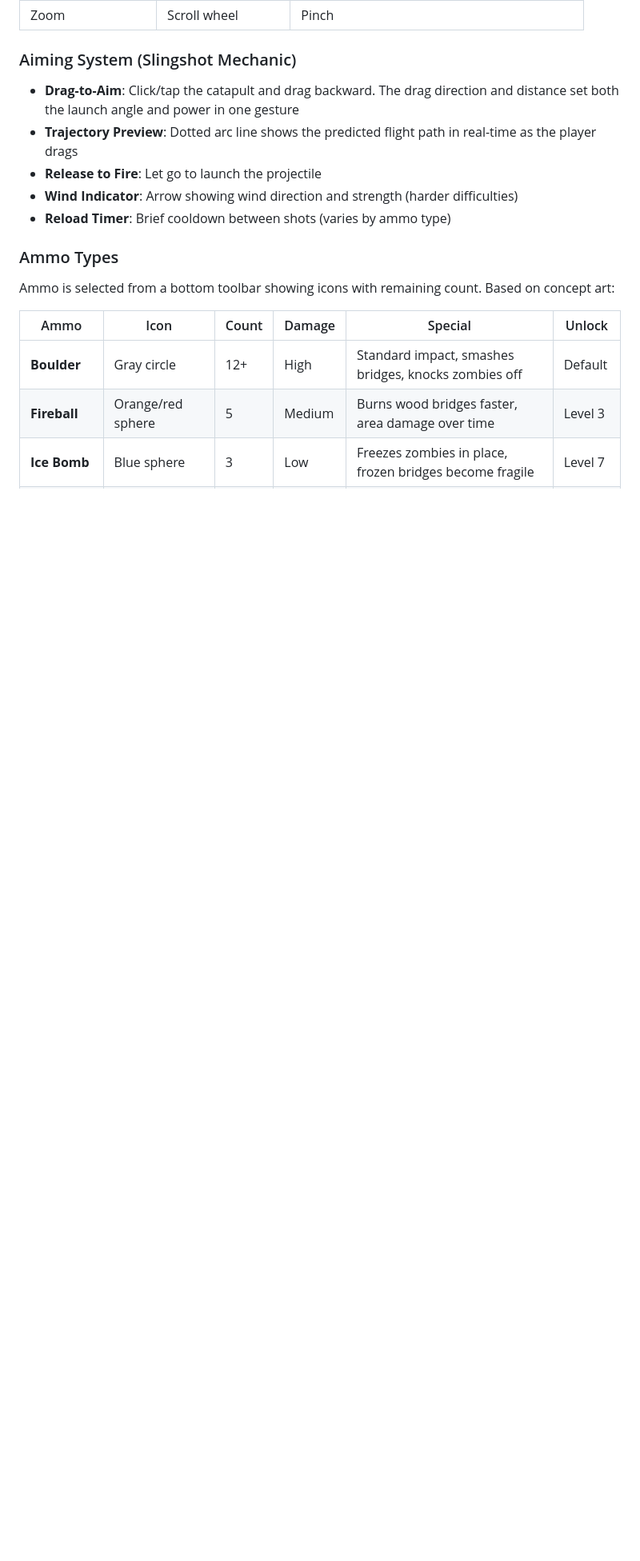
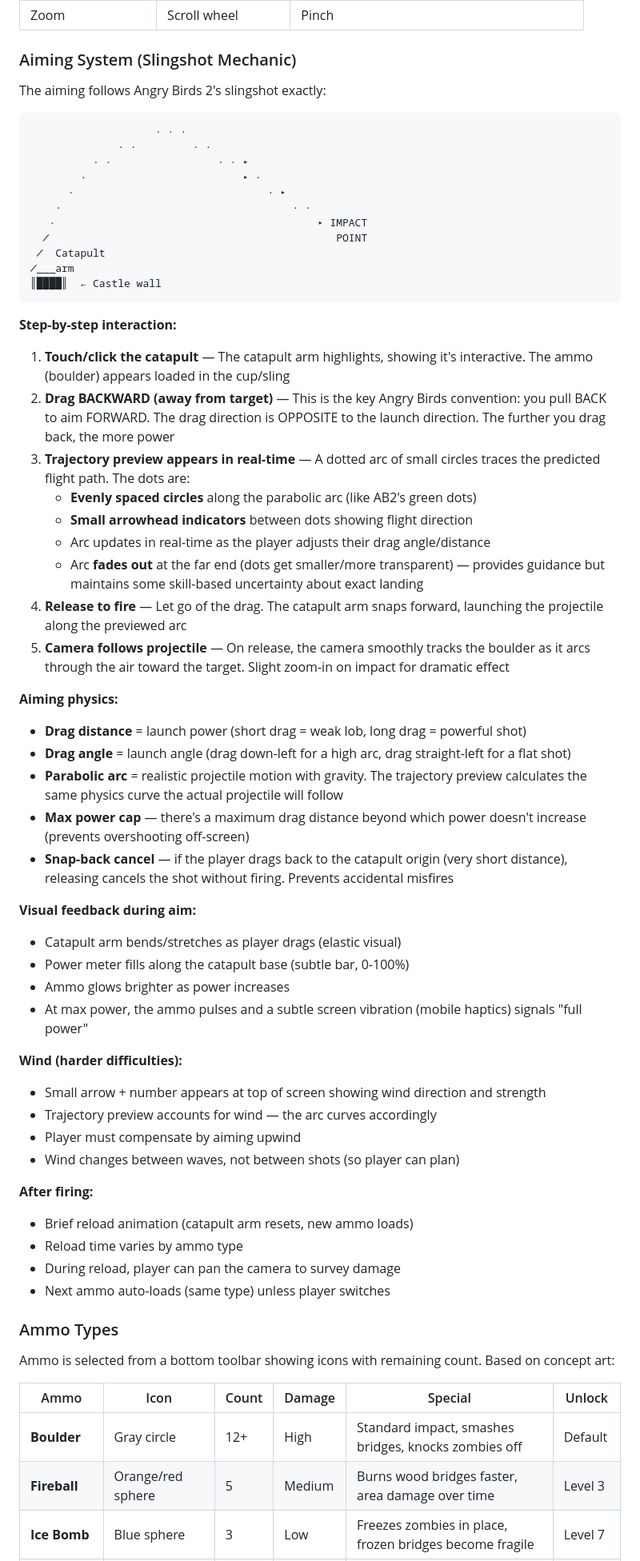
Before and after one commit to Randroids-Dojo/drop-dead-keep, a Markdown page: Docs/GDD.md, the part around one of its changes. Shown at 80% size. GitHub-like rendering; blank space fills up the shorter version.

Commit message:
Fully detail slingshot aiming mechanic from Angry Birds reference
Complete step-by-step interaction flow: touch catapult, drag backward
(AB convention: pull back to aim forward), trajectory preview with
dotted circles + arrowheads along parabolic arc that fades at distance,
release to fire with camera follow. Added aiming physics (drag
distance=power, drag angle=launch angle, max power cap, snap-back
cancel), visual feedback (elastic arm, power meter, haptics at max),
wind compensation, and post-fire reload behavior.

https://claude.ai/code/session_01JHFBVem3YWb48te8fRnFxu

````diff
--- a/Docs/GDD.md
+++ b/Docs/GDD.md
@@ -107,11 +107,59 @@ A catapult sits on the castle battlements. The player uses a **slingshot/drag-ba
 | Zoom | Scroll wheel | Pinch |
 
 ### Aiming System (Slingshot Mechanic)
-- **Drag-to-Aim**: Click/tap the catapult and drag backward. The drag direction and distance set both the launch angle and power in one gesture
-- **Trajectory Preview**: Dotted arc line shows the predicted flight path in real-time as the player drags
-- **Release to Fire**: Let go to launch the projectile
-- **Wind Indicator**: Arrow showing wind direction and strength (harder difficulties)
-- **Reload Timer**: Brief cooldown between shots (varies by ammo type)
+
+The aiming follows Angry Birds 2's slingshot exactly:
+
+```
+                    · · ·
+              · ·         · ·
+          · ·                 · · ▸
+        ·                         ▸ ·
+      ·                               · ▸
+    ·                                     · ·
+   ·                                          ▸ IMPACT
+  ╱                                              POINT
+ ╱  Catapult
+╱___arm
+║████║  ← Castle wall
+```
+
+**Step-by-step interaction:**
+
+1. **Touch/click the catapult** — The catapult arm highlights, showing it's interactive. The ammo (boulder) appears loaded in the cup/sling
+2. **Drag BACKWARD (away from target)** — This is the key Angry Birds convention: you pull BACK to aim FORWARD. The drag direction is OPPOSITE to the launch direction. The further you drag back, the more power
+3. **Trajectory preview appears in real-time** — A dotted arc of small circles traces the predicted flight path. The dots are:
+   - **Evenly spaced circles** along the parabolic arc (like AB2's green dots)
+   - **Small arrowhead indicators** between dots showing flight direction
+   - Arc updates in real-time as the player adjusts their drag angle/distance
+   - Arc **fades out** at the far end (dots get smaller/more transparent) — provides guidance but maintains some skill-based uncertainty about exact landing
+4. **Release to fire** — Let go of the drag. The catapult arm snaps forward, launching the projectile along the previewed arc
+5. **Camera follows projectile** — On release, the camera smoothly tracks the boulder as it arcs through the air toward the target. Slight zoom-in on impact for dramatic effect
+
+**Aiming physics:**
+- **Drag distance** = launch power (short drag = weak lob, long drag = powerful shot)
+- **Drag angle** = launch angle (drag down-left for a high arc, drag straight-left for a flat shot)
+- **Parabolic arc** = realistic projectile motion with gravity. The trajectory preview calculates the same physics curve the actual projectile will follow
+- **Max power cap** — there's a maximum drag distance beyond which power doesn't increase (prevents overshooting off-screen)
+- **Snap-back cancel** — if the player drags back to the catapult origin (very short distance), releasing cancels the shot without firing. Prevents accidental misfires
+
+**Visual feedback during aim:**
+- Catapult arm bends/stretches as player drags (elastic visual)
+- Power meter fills along the catapult base (subtle bar, 0-100%)
+- Ammo glows brighter as power increases
+- At max power, the ammo pulses and a subtle screen vibration (mobile haptics) signals "full power"
+
+**Wind (harder difficulties):**
+- Small arrow + number appears at top of screen showing wind direction and strength
+- Trajectory preview accounts for wind — the arc curves accordingly
+- Player must compensate by aiming upwind
+- Wind changes between waves, not between shots (so player can plan)
+
+**After firing:**
+- Brief reload animation (catapult arm resets, new ammo loads)
+- Reload time varies by ammo type
+- During reload, player can pan the camera to survey damage
+- Next ammo auto-loads (same type) unless player switches
 
 ### Ammo Types
 
````
Also changed, not shown: other parts of Docs/GDD.md (+1 -1 lines).
